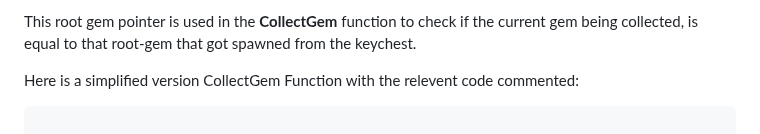
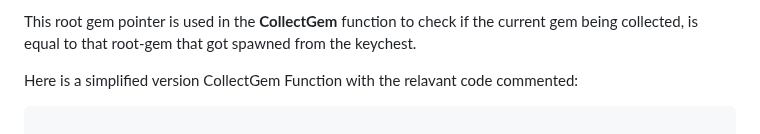
Before and after one commit to C0mposer/Spyro-1-Practice-Rom, a Markdown page: notes/Key Glitch.md, the part around the change. Rendered like a GitHub page.

````diff
--- a/notes/Key Glitch.md
+++ b/notes/Key Glitch.md
@@ -14,7 +14,7 @@ Dynamic mobys are the objects that don't exist until some event spawns them.
 
 This root gem pointer is used in the **CollectGem** function to check if the current gem being collected, is equal to that root-gem that got spawned from the keychest.
 
-Here is a simplified version CollectGem Function with the relevent code commented:
+Here is a simplified version CollectGem Function with the relavant code commented:
 
 ```c
 
````
